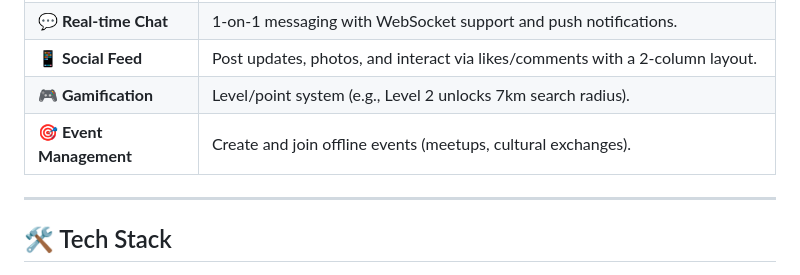
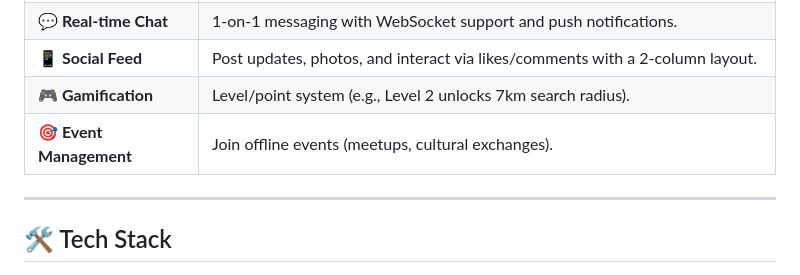
Before and after one commit to mingquanjp/VietCom, a Markdown page: README.md, the part around the change printed below. Rendered like a GitHub page.

```diff
--- a/README.md
+++ b/README.md
@@ -28,7 +28,7 @@
 | **💬 Real-time Chat**  | 1-on-1 messaging with WebSocket support and push notifications.                          |
 | **📱 Social Feed**     | Post updates, photos, and interact via likes/comments with a 2-column layout.            |
 | **🎮 Gamification**    | Level/point system (e.g., Level 2 unlocks 7km search radius).                            |
-| **🎯 Event Management**| Create and join offline events (meetups, cultural exchanges).                            |
+| **🎯 Event Management**| Join offline events (meetups, cultural exchanges).                            |
 
 ---
 
```
Also changed, not shown: other parts of README.md (+4 -0 lines).
